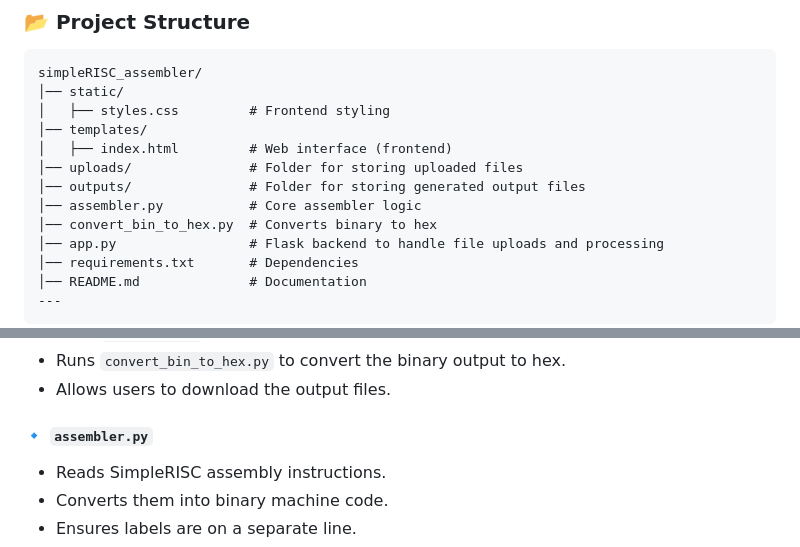
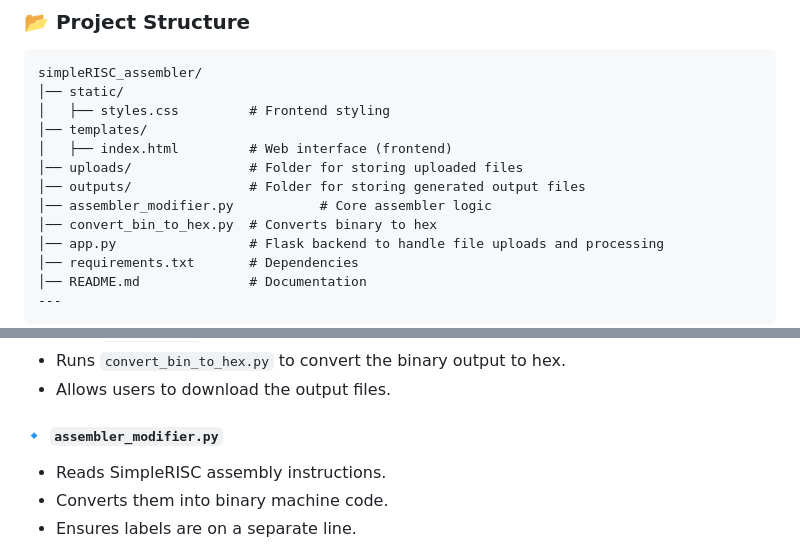
Before and after one commit to kruthikaPentyala/simpleRISC_assembler, a Markdown page: README.md, 2 parts joined by grey strips. GitHub-like rendering.

```diff
--- a/README.md
+++ b/README.md
@@ -72,7 +72,7 @@ simpleRISC_assembler/
 │   ├── index.html         # Web interface (frontend)
 │── uploads/               # Folder for storing uploaded files
 │── outputs/               # Folder for storing generated output files
-│── assembler.py           # Core assembler logic
+│── assembler_modifier.py           # Core assembler logic
 │── convert_bin_to_hex.py  # Converts binary to hex
 │── app.py                 # Flask backend to handle file uploads and processing
 │── requirements.txt       # Dependencies
@@ -87,7 +87,7 @@ simpleRISC_assembler/
 - Runs `convert_bin_to_hex.py` to convert the binary output to hex.
 - Allows users to download the output files.
 
-#### 🔹 `assembler.py`
+#### 🔹 `assembler_modifier.py`
 - Reads SimpleRISC assembly instructions.
 - Converts them into binary machine code.
 - Ensures labels are on a separate line.
```
